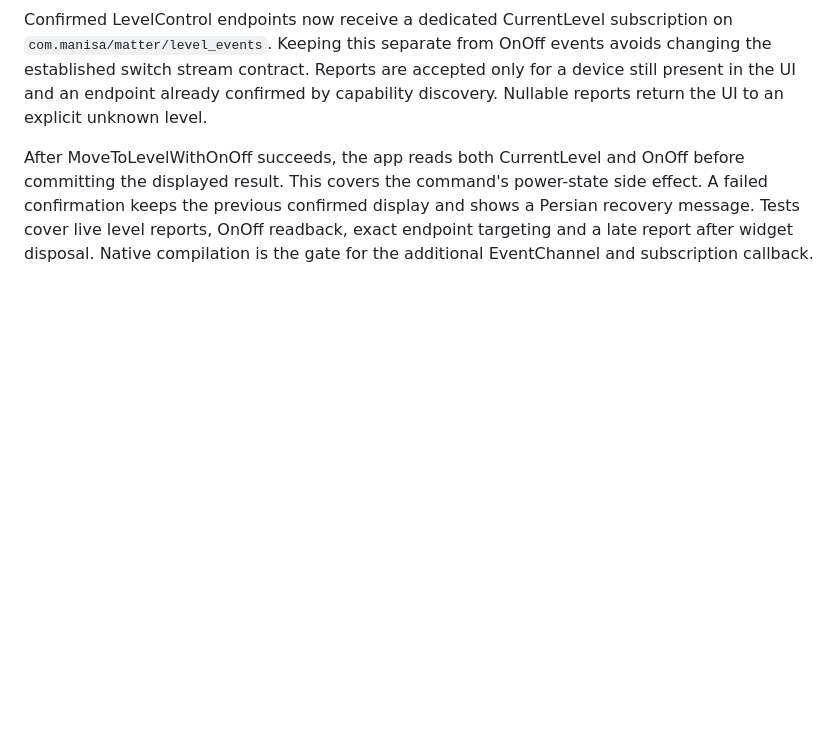
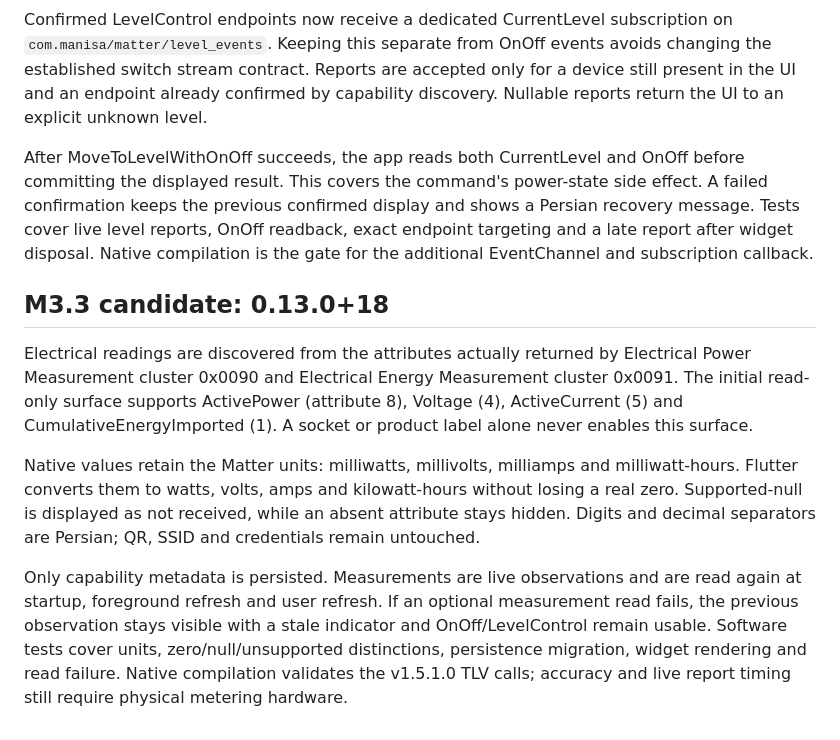
Before and after one commit to PoryaNoorzadeh/Manisa-app, a Markdown page: docs/architecture/M3.md, the part around the change. GitHub-like rendering; blank space fills up the shorter version.

Commit message:
feat(matter): continue electrical measurement capability

```diff
--- a/docs/architecture/M3.md
+++ b/docs/architecture/M3.md
@@ -87,3 +87,25 @@ side effect. A failed confirmation keeps the previous confirmed display and show
 a Persian recovery message. Tests cover live level reports, OnOff readback, exact
 endpoint targeting and a late report after widget disposal. Native compilation is
 the gate for the additional EventChannel and subscription callback.
+
+## M3.3 candidate: 0.13.0+18
+
+Electrical readings are discovered from the attributes actually returned by
+Electrical Power Measurement cluster 0x0090 and Electrical Energy Measurement
+cluster 0x0091. The initial read-only surface supports ActivePower (attribute 8),
+Voltage (4), ActiveCurrent (5) and CumulativeEnergyImported (1). A socket or
+product label alone never enables this surface.
+
+Native values retain the Matter units: milliwatts, millivolts, milliamps and
+milliwatt-hours. Flutter converts them to watts, volts, amps and kilowatt-hours
+without losing a real zero. Supported-null is displayed as not received, while
+an absent attribute stays hidden. Digits and decimal separators are Persian;
+QR, SSID and credentials remain untouched.
+
+Only capability metadata is persisted. Measurements are live observations and
+are read again at startup, foreground refresh and user refresh. If an optional
+measurement read fails, the previous observation stays visible with a stale
+indicator and OnOff/LevelControl remain usable. Software tests cover units,
+zero/null/unsupported distinctions, persistence migration, widget rendering and
+read failure. Native compilation validates the v1.5.1.0 TLV calls; accuracy and
+live report timing still require physical metering hardware.
```
